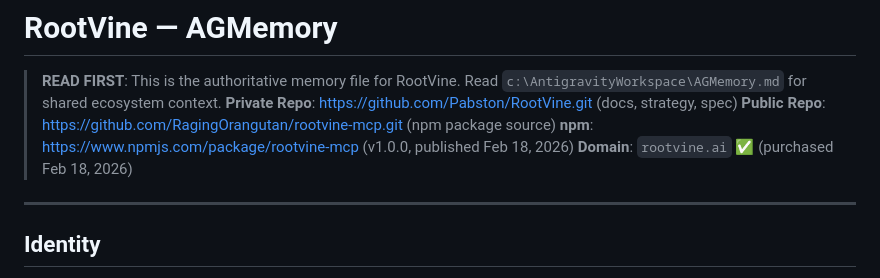
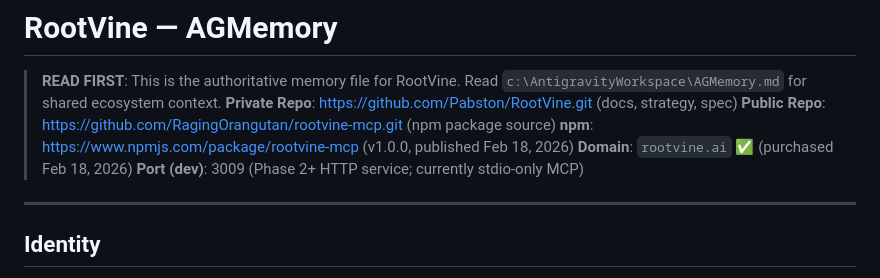
Before and after one commit to RagingOrangutan/rootvine-mcp, a Markdown page: AGMemory.md, the part around the change. Drawn GitHub-style.

Commit message:
docs: add port 3009 to AGMemory

```diff
--- a/AGMemory.md
+++ b/AGMemory.md
@@ -5,6 +5,7 @@
 > **Public Repo**: https://github.com/RagingOrangutan/rootvine-mcp.git (npm package source)
 > **npm**: https://www.npmjs.com/package/rootvine-mcp (v1.0.0, published Feb 18, 2026)
 > **Domain**: `rootvine.ai` ✅ (purchased Feb 18, 2026)
+> **Port (dev)**: 3009 (Phase 2+ HTTP service; currently stdio-only MCP)
 
 ---
 
```
